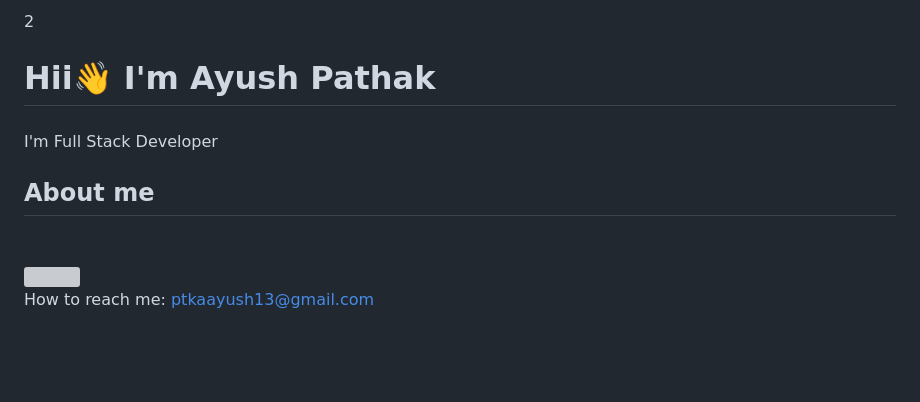
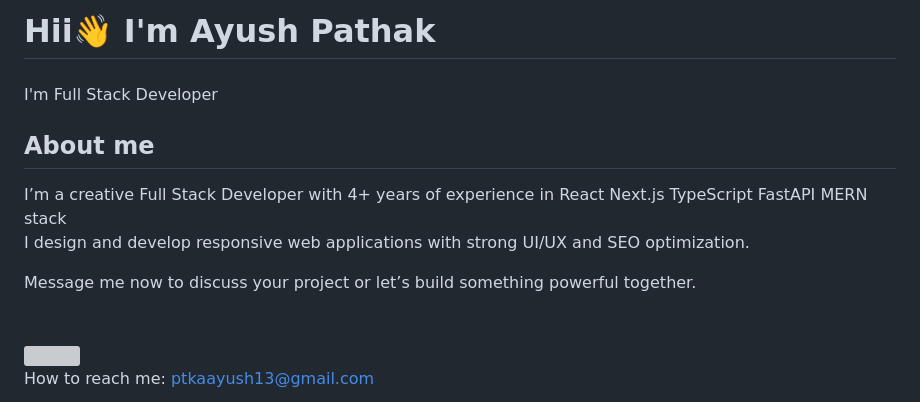
Before and after one commit to ayushptk/ayushptk, a Markdown page: README.md, the part around the change. GitHub-like rendering; blank space fills up the shorter version; grey boxes are pictures that could not be loaded.

Commit message:
Revise README with updated personal information
Updated personal introduction and added experience details.

```diff
--- a/README.md
+++ b/README.md
@@ -1,4 +1,4 @@
-2<h1 align="left">Hii👋 I'm Ayush Pathak</h1>
+<h1 align="left">Hii👋 I'm Ayush Pathak</h1>
 
 ###
 
@@ -8,6 +8,16 @@
 ###
 
 <h2 align="left">About me</h2>
+I’m a creative Full Stack Developer with 4+ years of experience in
+React
+Next.js
+TypeScript
+FastAPI
+MERN stack
+
+I design and develop  responsive web applications with strong UI/UX and SEO optimization.
+
+Message me now to discuss your project or let’s build something powerful together.
 
 ###
 <br clear="both">
```
